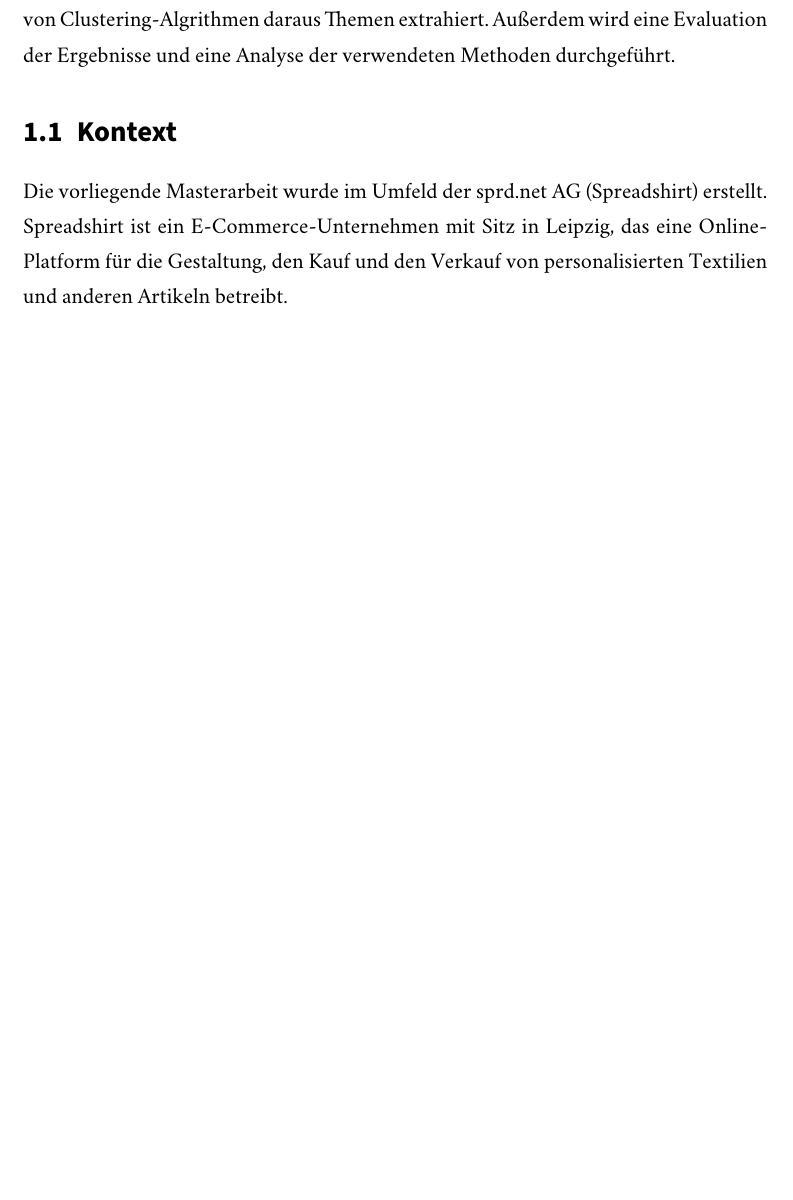
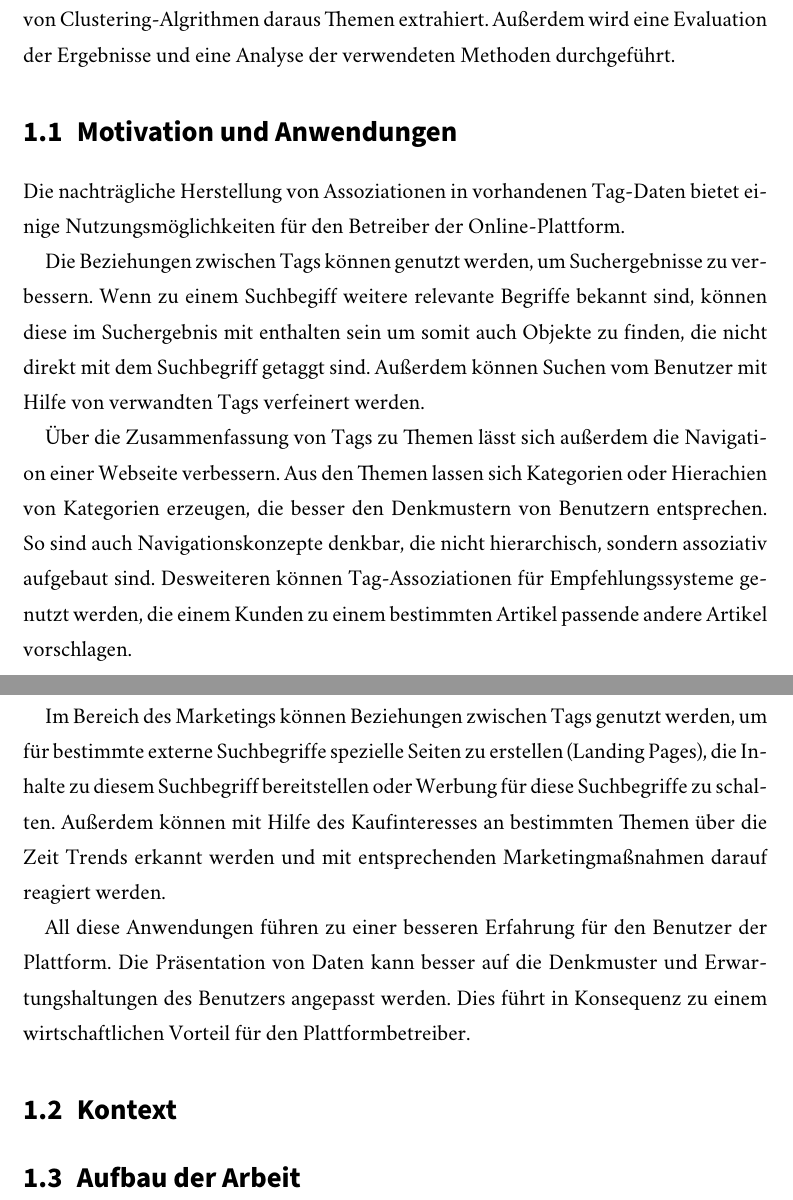
Before and after one commit to sebastianmarr/thesis, a LaTeX thesis (thesis/main.tex, which reads thesis/chapters/einleitung.tex): part of page 5 of 6 before the commit and two parts of pages 5 and 6 of 7 after it, the two joined at a grey line, cut so that both start at the same text, the shorter picture padded with empty space. Compiled offline with XeLaTeX; a missing font is replaced by an installed copy or a similar font.

Commit message:
motivation

```diff
--- a/thesis/chapters/einleitung.tex
+++ b/thesis/chapters/einleitung.tex
@@ -12,7 +12,18 @@ Auf Marktplätzen, bei denen Verkäufern die Möglichkeit des Taggings ihre Prod
 
 Die verschiedenen Motivationen der Benutzern von Tags erschwerden die nachträgliche Suche nach Assoziationen. Die vorliegende Masterarbeit beschäftigt sich mit Strategien zur Datenaufbereitung und Nutzung externer und interner Datenquellen und deren Integration mit Tag-Daten. Aus diesen Datenquellen wird eine Datenstruktur mit einem Kookurrenzgraphen als Basis aufgebaut und schließlich werden mit Hilfe von Clustering-Algrithmen daraus Themen extrahiert. Außerdem wird eine Evaluation der Ergebnisse und eine Analyse der verwendeten Methoden durchgeführt.
 
+\section{Motivation und Anwendungen}
+
+Die nachträgliche Herstellung von Assoziationen in vorhandenen Tag-Daten bietet einige Nutzungsmöglichkeiten für den Betreiber der Online-Plattform.
+
+Die Beziehungen zwischen Tags können genutzt werden, um Suchergebnisse zu verbessern. Wenn zu einem Suchbegiff weitere relevante Begriffe bekannt sind, können diese im Suchergebnis mit enthalten sein um somit auch Objekte zu finden, die nicht direkt mit dem Suchbegriff getaggt sind. Außerdem können Suchen vom Benutzer mit Hilfe von verwandten Tags verfeinert werden.
+
+Über die Zusammenfassung von Tags zu Themen lässt sich außerdem die Navigation einer Webseite verbessern. Aus den Themen lassen sich Kategorien oder Hierachien von Kategorien erzeugen, die besser den Denkmustern von Benutzern entsprechen. So sind auch Navigationskonzepte denkbar, die nicht hierarchisch, sondern assoziativ aufgebaut sind. Desweiteren können Tag-Assoziationen für Empfehlungssysteme genutzt werden, die einem Kunden zu einem bestimmten Artikel passende andere Artikel vorschlagen.
+
+Im Bereich des Marketings können Beziehungen zwischen Tags genutzt werden, um für bestimmte externe Suchbegriffe spezielle Seiten zu erstellen (Landing Pages), die Inhalte zu diesem Suchbegriff bereitstellen oder Werbung für diese Suchbegriffe zu schalten. Außerdem können mit Hilfe des Kaufinteresses an bestimmten Themen über die Zeit Trends erkannt werden und mit entsprechenden Marketingmaßnahmen darauf reagiert werden.
+
+All diese Anwendungen führen zu einer besseren Erfahrung für den Benutzer der Plattform. Die Präsentation von Daten kann besser auf die Denkmuster und Erwartungshaltungen des Benutzers angepasst werden. Dies führt in Konsequenz zu einem wirtschaftlichen Vorteil für den Plattformbetreiber.
 
 \section{Kontext}
 
-Die vorliegende Masterarbeit wurde im Umfeld der sprd.net AG (Spreadshirt) erstellt. Spreadshirt ist ein E-Commerce-Unternehmen mit Sitz in Leipzig, das eine Online-Platform für die Gestaltung, den Kauf und den Verkauf von personalisierten Textilien und anderen Artikeln betreibt.
+\section{Aufbau der Arbeit}
```
